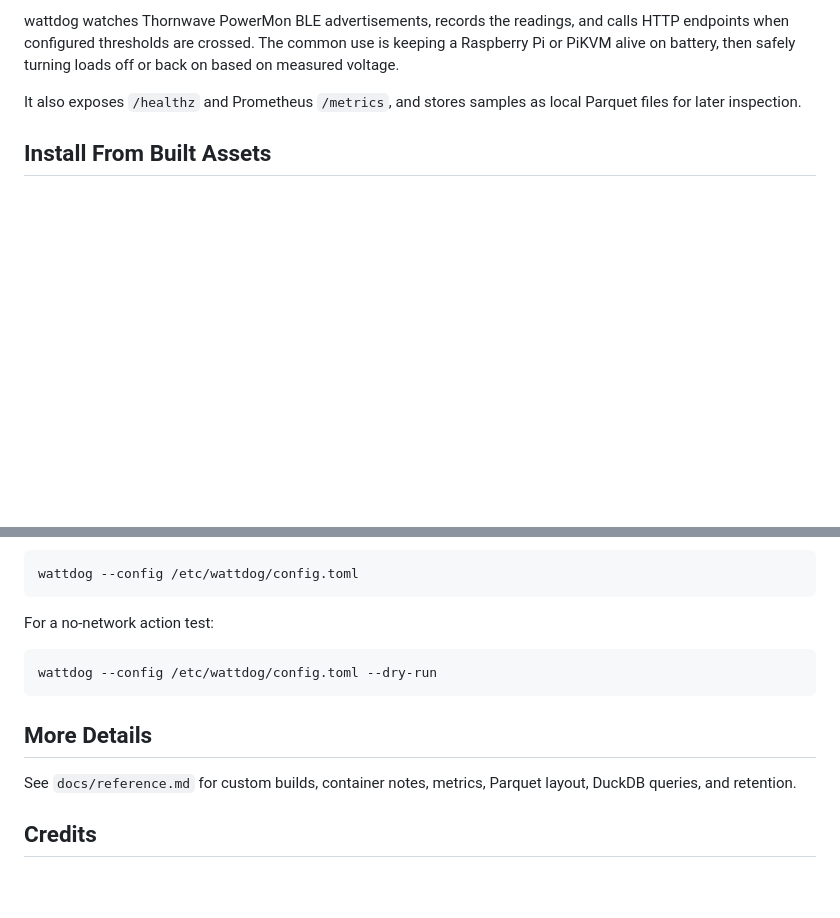
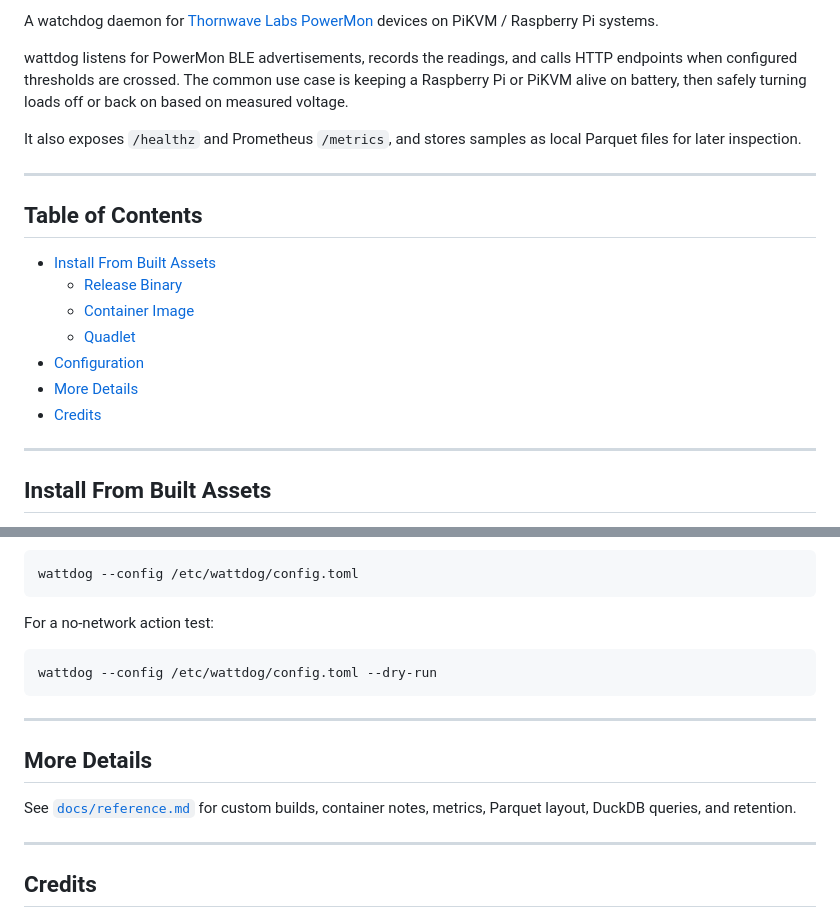
Before and after one commit to oats-center/wattdog, a Markdown page: README.md, 2 parts joined by grey strips. Drawn GitHub-style; blank space fills up the shorter version.

Commit message:
docs: improve README formatting and Thornwave Labs branding

````diff
--- a/README.md
+++ b/README.md
@@ -10,7 +12,23 @@ PowerMon watchdog daemon for PiKVM/Raspberry Pi systems.
 
-wattdog watches Thornwave PowerMon BLE advertisements, records the readings, and calls HTTP endpoints when configured thresholds are crossed. The common use is keeping a Raspberry Pi or PiKVM alive on battery, then safely turning loads off or back on based on measured voltage.
+A watchdog daemon for [Thornwave Labs PowerMon](https://www.thornwave.com/) devices on PiKVM / Raspberry Pi systems.
+
+wattdog listens for PowerMon BLE advertisements, records the readings, and calls HTTP endpoints when configured thresholds are crossed. The common use case is keeping a Raspberry Pi or PiKVM alive on battery, then safely turning loads off or back on based on measured voltage.
 
 It also exposes `/healthz` and Prometheus `/metrics`, and stores samples as local Parquet files for later inspection.
+
+---
+
+## Table of Contents
+
+- [Install From Built Assets](#install-from-built-assets)
+  - [Release Binary](#release-binary)
+  - [Container Image](#container-image)
+  - [Quadlet](#quadlet)
+- [Configuration](#configuration)
+- [More Details](#more-details)
+- [Credits](#credits)
+
+---
 
 ## Install From Built Assets
 
@@ -108,9 +128,13 @@ For a no-network action test:
 wattdog --config /etc/wattdog/config.toml --dry-run
 ```
 
+---
+
 ## More Details
 
-See `docs/reference.md` for custom builds, container notes, metrics, Parquet layout, DuckDB queries, and retention.
+See [`docs/reference.md`](docs/reference.md) for custom builds, container notes, metrics, Parquet layout, DuckDB queries, and retention.
+
+---
 
 ## Credits
 
````
Also changed, not shown: other parts of README.md (+5 -1 lines).
